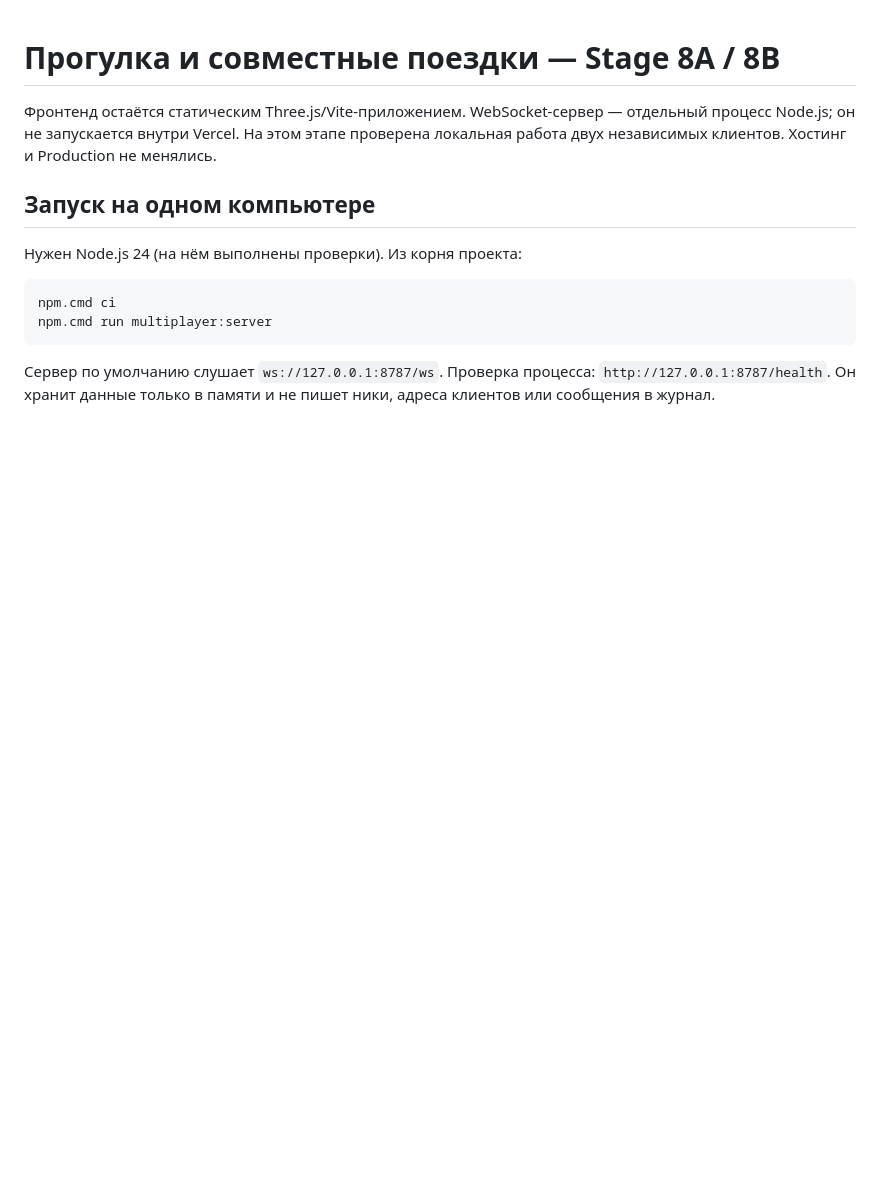
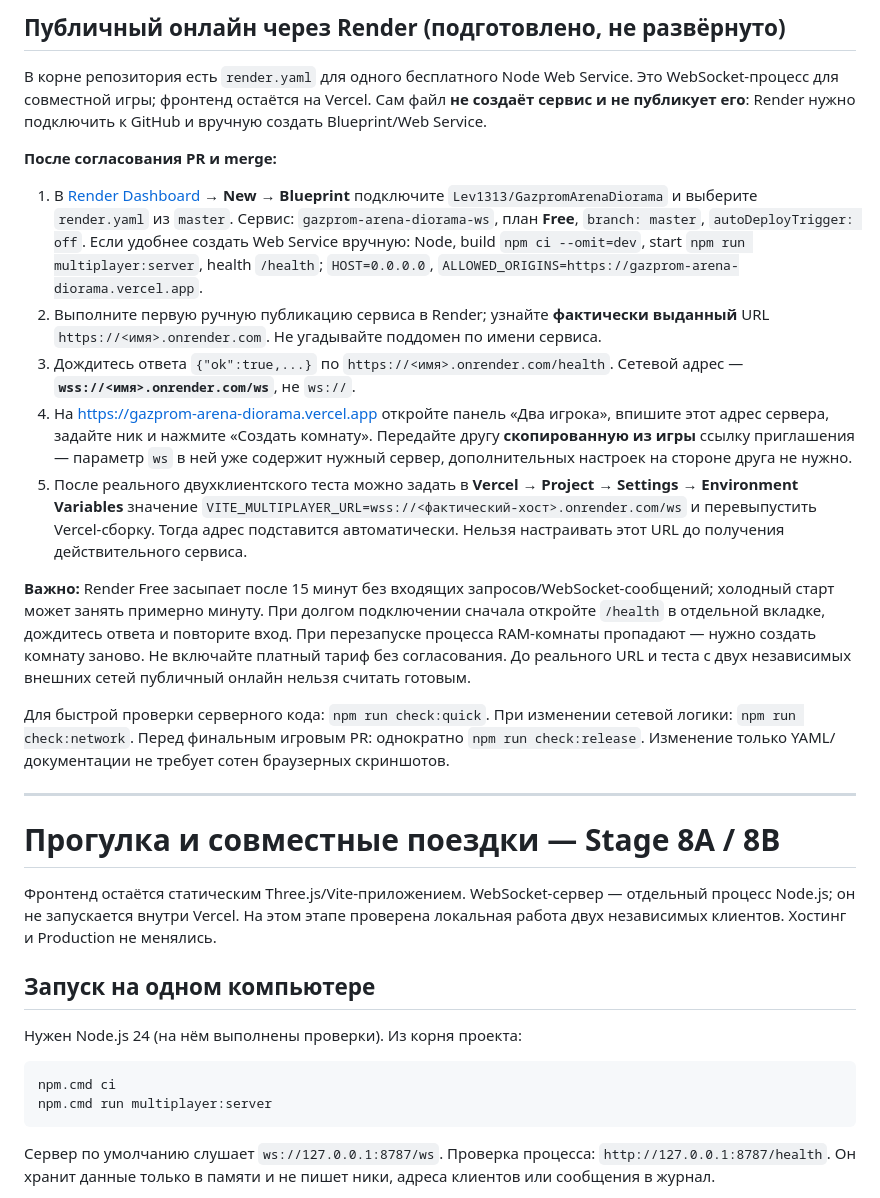
Before and after one commit to Lev1313/GazpromArenaDiorama, a Markdown page: server/README.md, the part around the change. Rendered like a GitHub page; blank space fills up the shorter version.

Commit message:
docs: provide manual Render and Vercel public-online launch steps

```diff
--- a/server/README.md
+++ b/server/README.md
@@ -1,3 +1,21 @@
+## Публичный онлайн через Render (подготовлено, не развёрнуто)
+
+В корне репозитория есть `render.yaml` для одного бесплатного Node Web Service. Это WebSocket-процесс для совместной игры; фронтенд остаётся на Vercel. Сам файл **не создаёт сервис и не публикует его**: Render нужно подключить к GitHub и вручную создать Blueprint/Web Service.
+
+**После согласования PR и merge:**
+
+1. В [Render Dashboard](https://dashboard.render.com/) → **New → Blueprint** подключите `Lev1313/GazpromArenaDiorama` и выберите `render.yaml` из `master`. Сервис: `gazprom-arena-diorama-ws`, план **Free**, `branch: master`, `autoDeployTrigger: off`. Если удобнее создать Web Service вручную: Node, build `npm ci --omit=dev`, start `npm run multiplayer:server`, health `/health`; `HOST=0.0.0.0`, `ALLOWED_ORIGINS=https://gazprom-arena-diorama.vercel.app`.
+2. Выполните первую ручную публикацию сервиса в Render; узнайте **фактически выданный** URL `https://<имя>.onrender.com`. Не угадывайте поддомен по имени сервиса.
+3. Дождитесь ответа `{"ok":true,...}` по `https://<имя>.onrender.com/health`. Сетевой адрес — **`wss://<имя>.onrender.com/ws`**, не `ws://`.
+4. На https://gazprom-arena-diorama.vercel.app откройте панель «Два игрока», впишите этот адрес сервера, задайте ник и нажмите «Создать комнату». Передайте другу **скопированную из игры** ссылку приглашения — параметр `ws` в ней уже содержит нужный сервер, дополнительных настроек на стороне друга не нужно.
+5. После реального двухклиентского теста можно задать в **Vercel → Project → Settings → Environment Variables** значение `VITE_MULTIPLAYER_URL=wss://<фактический-хост>.onrender.com/ws` и перевыпустить Vercel-сборку. Тогда адрес подставится автоматически. Нельзя настраивать этот URL до получения действительного сервиса.
+
+**Важно:** Render Free засыпает после 15 минут без входящих запросов/WebSocket-сообщений; холодный старт может занять примерно минуту. При долгом подключении сначала откройте `/health` в отдельной вкладке, дождитесь ответа и повторите вход. При перезапуске процесса RAM-комнаты пропадают — нужно создать комнату заново. Не включайте платный тариф без согласования. До реального URL и теста с двух независимых внешних сетей публичный онлайн нельзя считать готовым.
+
+Для быстрой проверки серверного кода: `npm run check:quick`. При изменении сетевой логики: `npm run check:network`. Перед финальным игровым PR: однократно `npm run check:release`. Изменение только YAML/документации не требует сотен браузерных скриншотов.
+
+---
+
 # Прогулка и совместные поездки — Stage 8A / 8B
 
 Фронтенд остаётся статическим Three.js/Vite-приложением. WebSocket-сервер — отдельный процесс Node.js; он не запускается внутри Vercel. На этом этапе проверена локальная работа двух независимых клиентов. Хостинг и Production не менялись.
```
